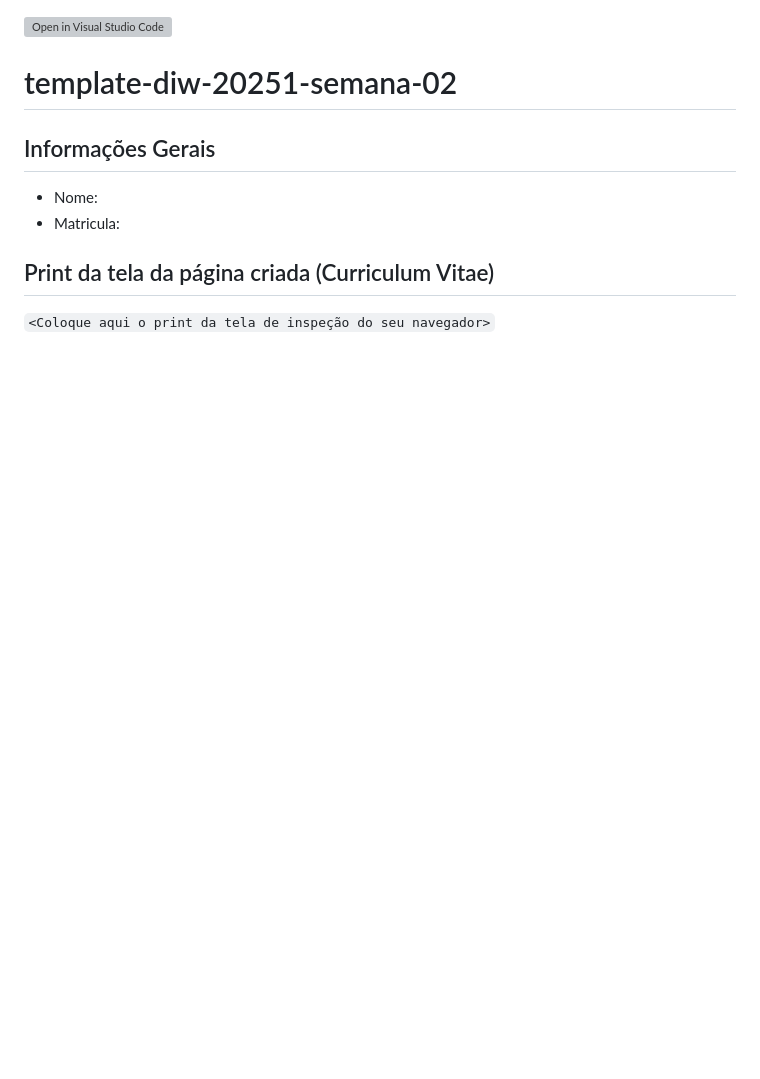
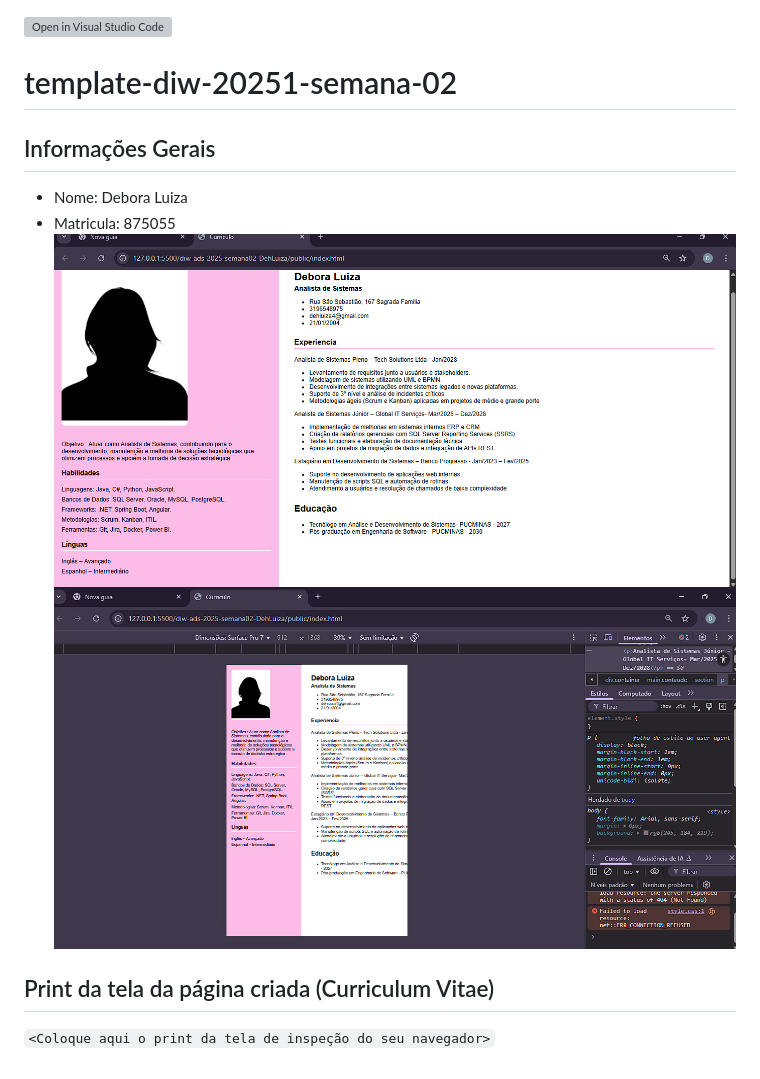
Before and after one commit to DehLuiza/semana-2-diw, a Markdown page: README.md, the part around the change. Rendered like a GitHub page; pictures changed too: atvddiw.png (added), atvddiw02.png (added); blank space fills up the shorter version; grey boxes are pictures that could not be loaded.

Commit message:
semana2

```diff
--- a/README.md
+++ b/README.md
@@ -2,8 +2,10 @@
 # template-diw-20251-semana-02
 
 ## Informações Gerais
-- Nome:
-- Matricula:
+- Nome: Debora Luiza
+- Matricula:  875055
+![alt text](atvddiw.png)
+![alt text](atvddiw02.png)
 
 ## Print da tela da página criada (Curriculum Vitae)
 
```
Also changed, not shown: public/imagem diw.png (added), 2 other files.
